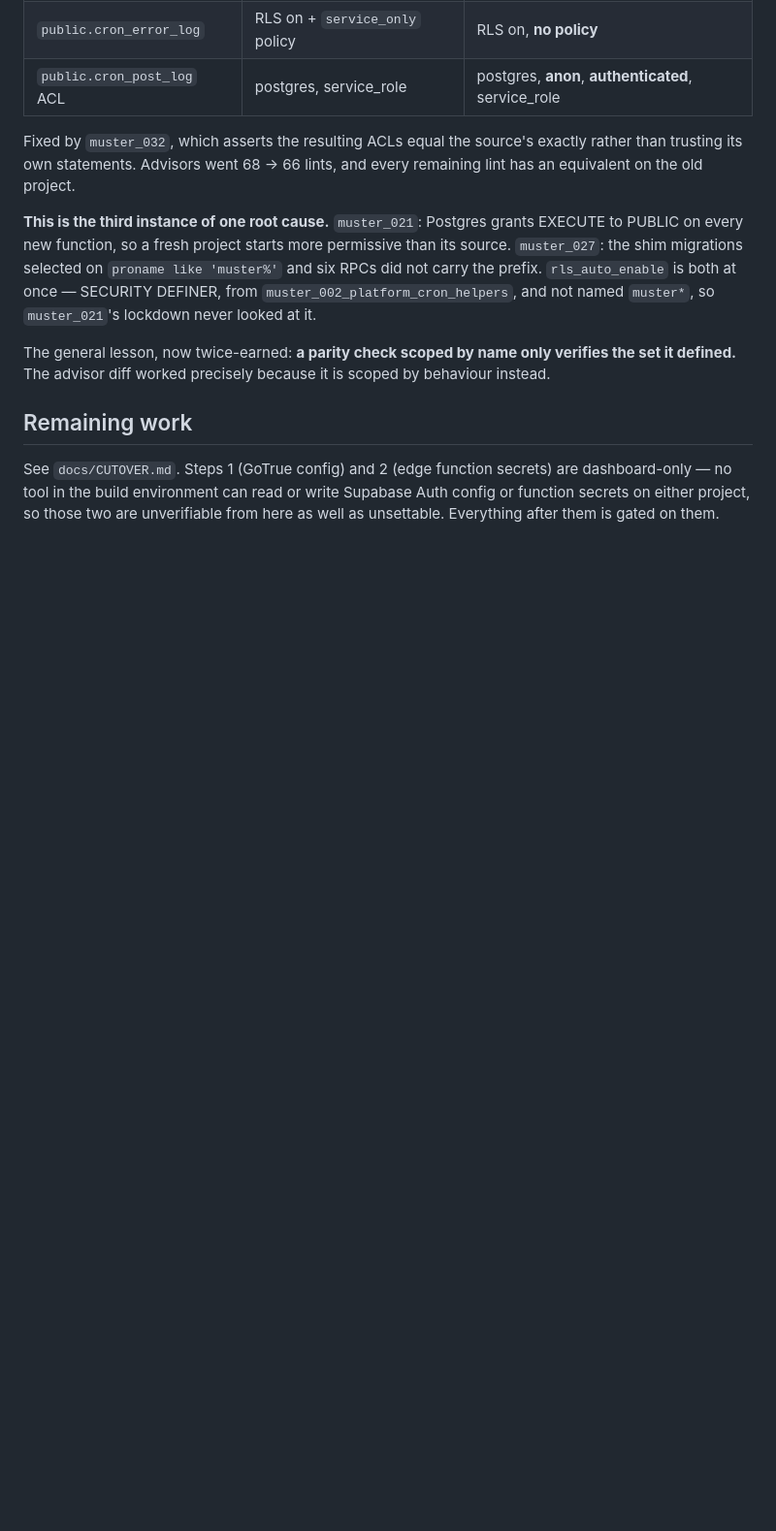
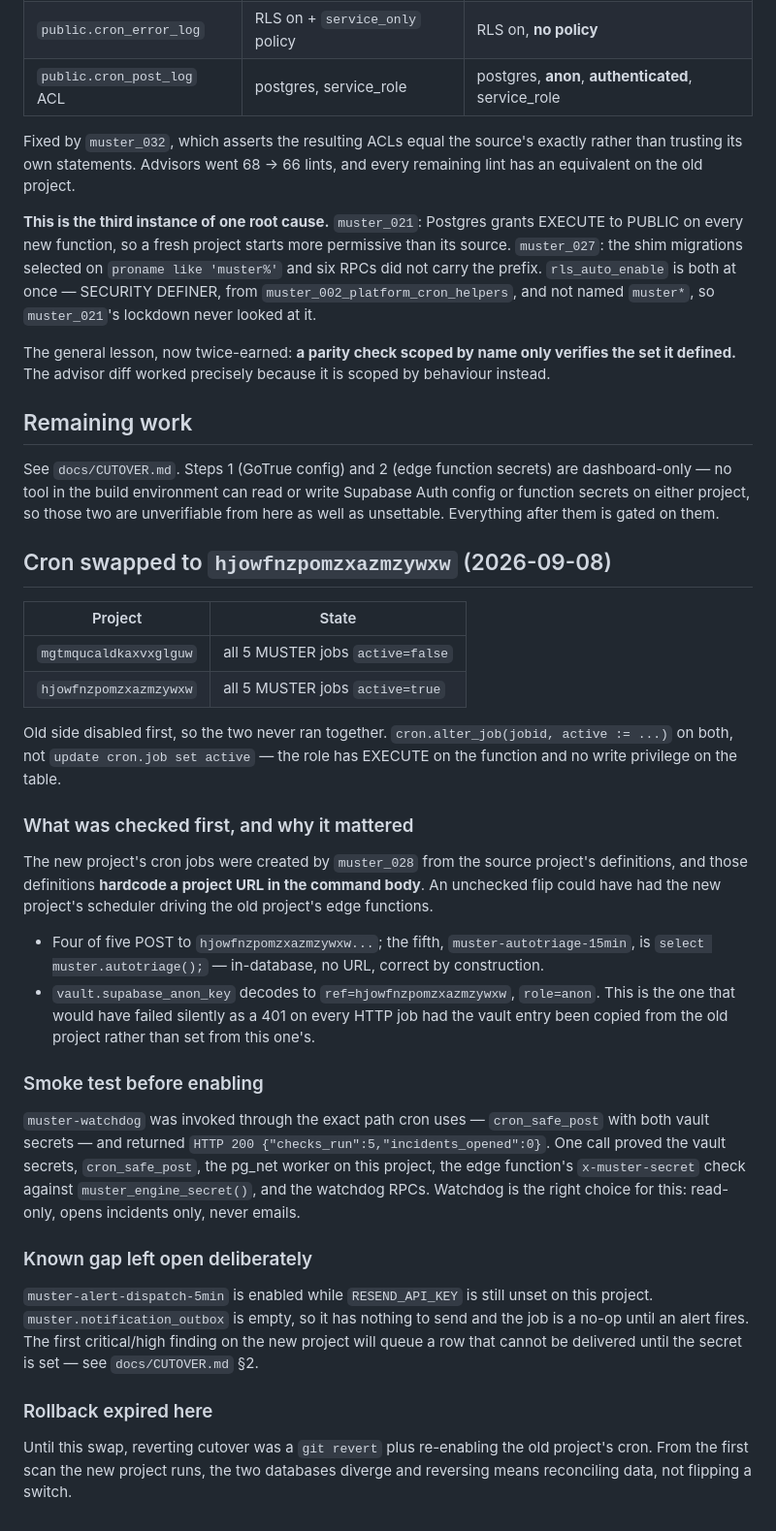
Before and after one commit to 28FootMarketing/cavscope, a Markdown page: supabase/migrations/MUSTER-PROJECT-LEDGER.md, the part around the change. Shown at 97% size. Rendered like a GitHub page; blank space fills up the shorter version.

```diff
--- a/supabase/migrations/MUSTER-PROJECT-LEDGER.md
+++ b/supabase/migrations/MUSTER-PROJECT-LEDGER.md
@@ -499,3 +499,50 @@ See `docs/CUTOVER.md`. Steps 1 (GoTrue config) and 2 (edge function secrets) are
 dashboard-only — no tool in the build environment can read or write Supabase Auth config
 or function secrets on either project, so those two are unverifiable from here as well as
 unsettable. Everything after them is gated on them.
+
+## Cron swapped to `hjowfnzpomzxazmzywxw` (2026-09-08)
+
+| Project | State |
+|---|---|
+| `mgtmqucaldkaxvxglguw` | all 5 MUSTER jobs `active=false` |
+| `hjowfnzpomzxazmzywxw` | all 5 MUSTER jobs `active=true` |
+
+Old side disabled first, so the two never ran together. `cron.alter_job(jobid, active :=
+...)` on both, not `update cron.job set active` — the role has EXECUTE on the function
+and no write privilege on the table.
+
+### What was checked first, and why it mattered
+
+The new project's cron jobs were created by `muster_028` from the source project's
+definitions, and those definitions **hardcode a project URL in the command body**. An
+unchecked flip could have had the new project's scheduler driving the old project's edge
+functions.
+
+- Four of five POST to `hjowfnzpomzxazmzywxw...`; the fifth,
+  `muster-autotriage-15min`, is `select muster.autotriage();` — in-database, no URL, correct
+  by construction.
+- `vault.supabase_anon_key` decodes to `ref=hjowfnzpomzxazmzywxw`, `role=anon`. This is
+  the one that would have failed silently as a 401 on every HTTP job had the vault entry
+  been copied from the old project rather than set from this one's.
+
+### Smoke test before enabling
+
+`muster-watchdog` was invoked through the exact path cron uses — `cron_safe_post` with
+both vault secrets — and returned `HTTP 200 {"checks_run":5,"incidents_opened":0}`. One
+call proved the vault secrets, `cron_safe_post`, the pg_net worker on this project, the
+edge function's `x-muster-secret` check against `muster_engine_secret()`, and the
+watchdog RPCs. Watchdog is the right choice for this: read-only, opens incidents only,
+never emails.
+
+### Known gap left open deliberately
+
+`muster-alert-dispatch-5min` is enabled while `RESEND_API_KEY` is still unset on this
+project. `muster.notification_outbox` is empty, so it has nothing to send and the job is
+a no-op until an alert fires. The first critical/high finding on the new project will
+queue a row that cannot be delivered until the secret is set — see `docs/CUTOVER.md` §2.
+
+### Rollback expired here
+
+Until this swap, reverting cutover was a `git revert` plus re-enabling the old project's
+cron. From the first scan the new project runs, the two databases diverge and reversing
+means reconciling data, not flipping a switch.
```
Also changed, not shown: docs/CUTOVER.md (+37 -4 lines).
